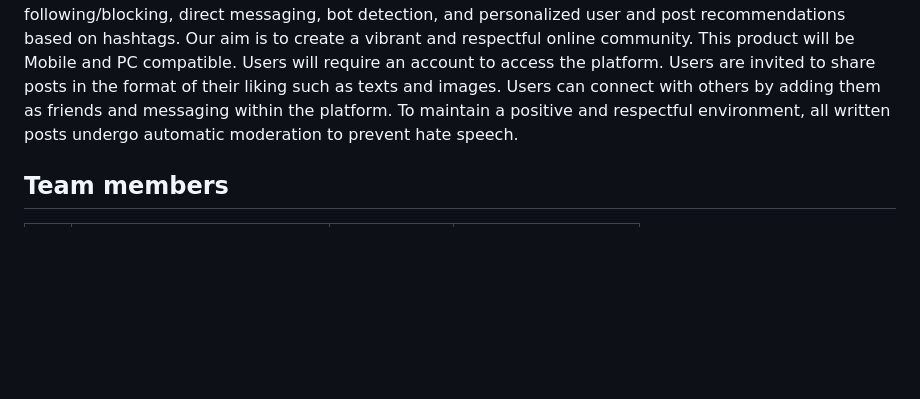
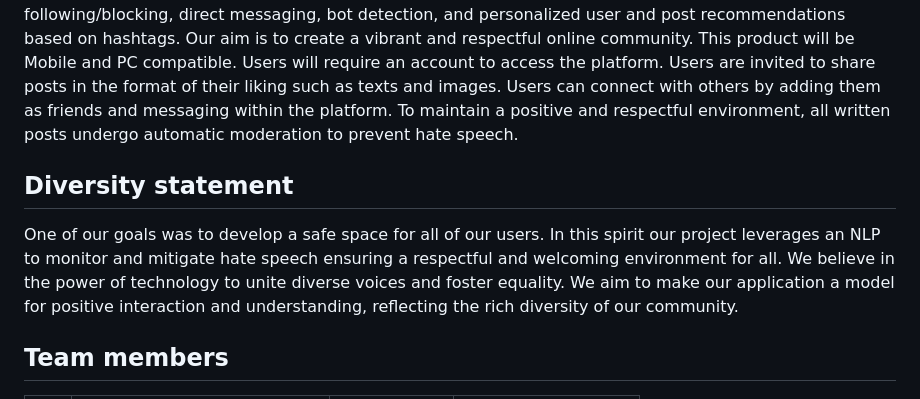
Before and after one commit to seaiam/NLPeace, a Markdown page: README.md, the part around the change. Rendered like a GitHub page; blank space fills up the shorter version.

```diff
--- a/README.md
+++ b/README.md
@@ -22,6 +22,11 @@ bot detection, and personalized user and post recommendations based on hashtags.
 This product will be Mobile and PC compatible. Users will require an account to access the platform. Users are invited to share posts in the format of
 their liking such as texts and images. Users can connect with others by adding them as friends and messaging within the platform. To maintain a positive and
 respectful environment, all written posts undergo automatic moderation to prevent hate speech.
+
+## Diversity statement
+
+One of our goals was to develop a safe space for all of our users. In this spirit our project leverages an NLP to monitor and mitigate hate speech ensuring a respectful and welcoming environment for all. We believe in the power of technology to unite diverse voices and foster equality. We aim to make our application a model for positive interaction and understanding, reflecting the rich diversity of our community.
+
 
 ## Team members
 
```
